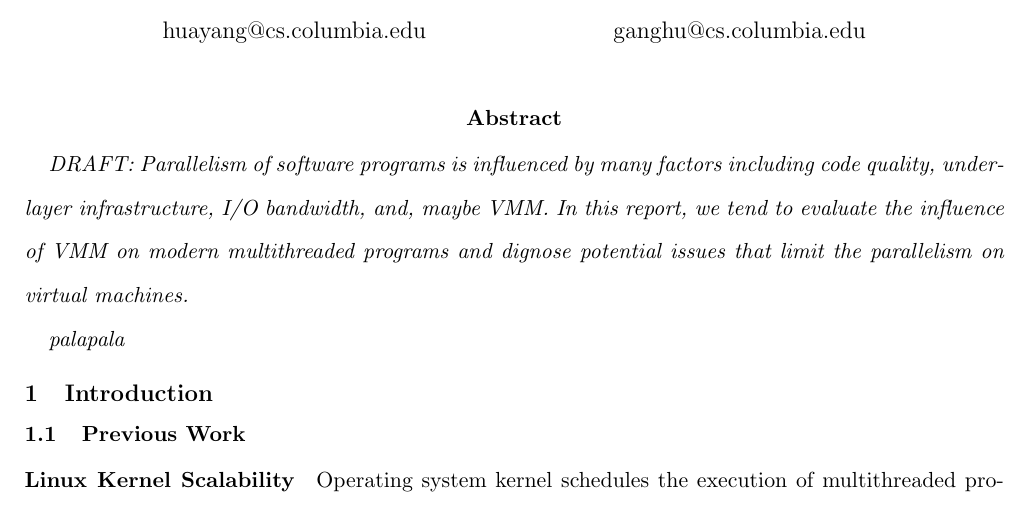
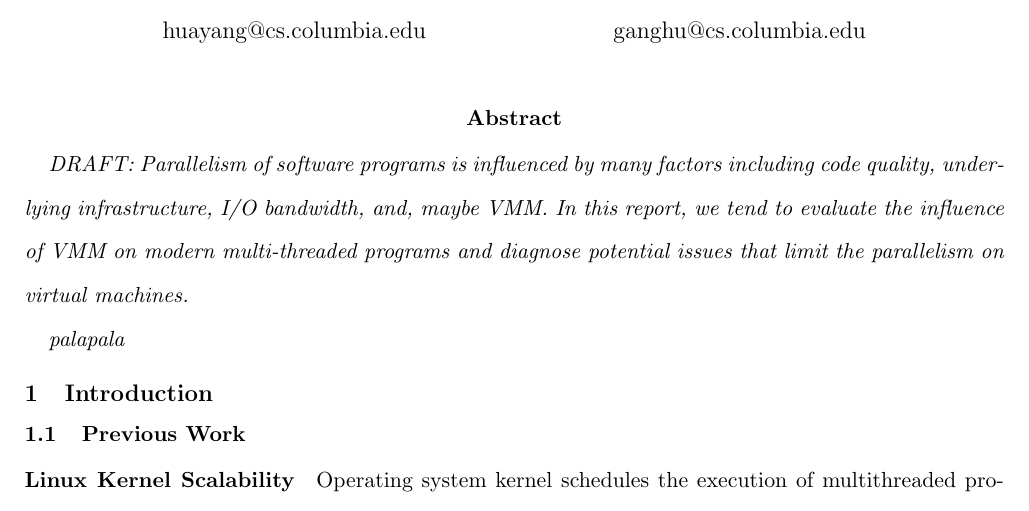
Before and after one commit to HenryHu/latex-codes, a LaTeX document (6824_project/main.tex, which reads 6824_project/abstract.tex): part of page 1 of 2, cut so that both start at the same text. Compiled offline with pdfLaTeX.

Commit message:
Minor modification

```diff
--- a/6824_project/abstract.tex
+++ b/6824_project/abstract.tex
@@ -4,9 +4,9 @@
 {\em
 
 DRAFT: Parallelism of software programs is influenced by many factors
-including code quality, underlayer infrastructure, I/O bandwidth, and,
+including code quality, underlying infrastructure, I/O bandwidth, and,
 maybe VMM. In this report, we tend to evaluate the influence of VMM on
-modern multithreaded programs and dignose potential issues that limit
+modern multi-threaded programs and diagnose potential issues that limit
 the parallelism on virtual machines.
 
 palapala
```
